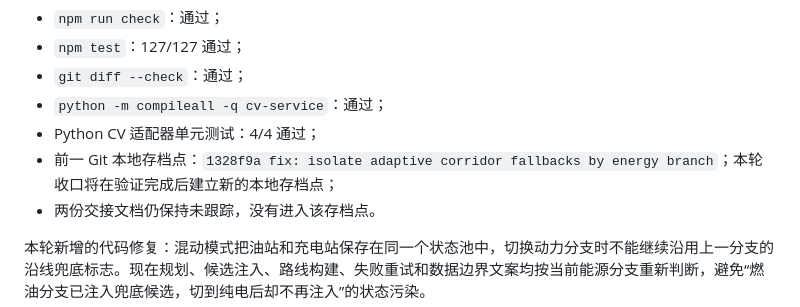
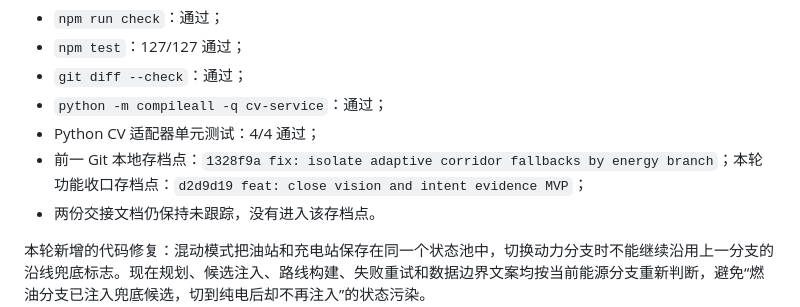
Before and after one commit to 1Beyond1/flowtwin-demo, a Markdown page: docs/测试与回归报告.md, the part around the change. Rendered like a GitHub page.

```diff
--- a/docs/测试与回归报告.md
+++ b/docs/测试与回归报告.md
@@ -22,7 +22,7 @@ python -m unittest discover -s cv-service -p "test_*.py"
 - `git diff --check`：通过；
 - `python -m compileall -q cv-service`：通过；
 - Python CV 适配器单元测试：4/4 通过；
-- 前一 Git 本地存档点：`1328f9a fix: isolate adaptive corridor fallbacks by energy branch`；本轮收口将在验证完成后建立新的本地存档点；
+- 前一 Git 本地存档点：`1328f9a fix: isolate adaptive corridor fallbacks by energy branch`；本轮功能收口存档点：`d2d9d19 feat: close vision and intent evidence MVP`；
 - 两份交接文档仍保持未跟踪，没有进入该存档点。
 
 本轮新增的代码修复：混动模式把油站和充电站保存在同一个状态池中，切换动力分支时不能继续沿用上一分支的沿线兜底标志。现在规划、候选注入、路线构建、失败重试和数据边界文案均按当前能源分支重新判断，避免“燃油分支已注入兜底候选，切到纯电后却不再注入”的状态污染。
```
Also changed, not shown: docs/中期检查与缺口审计.md (+1 -1 lines).
